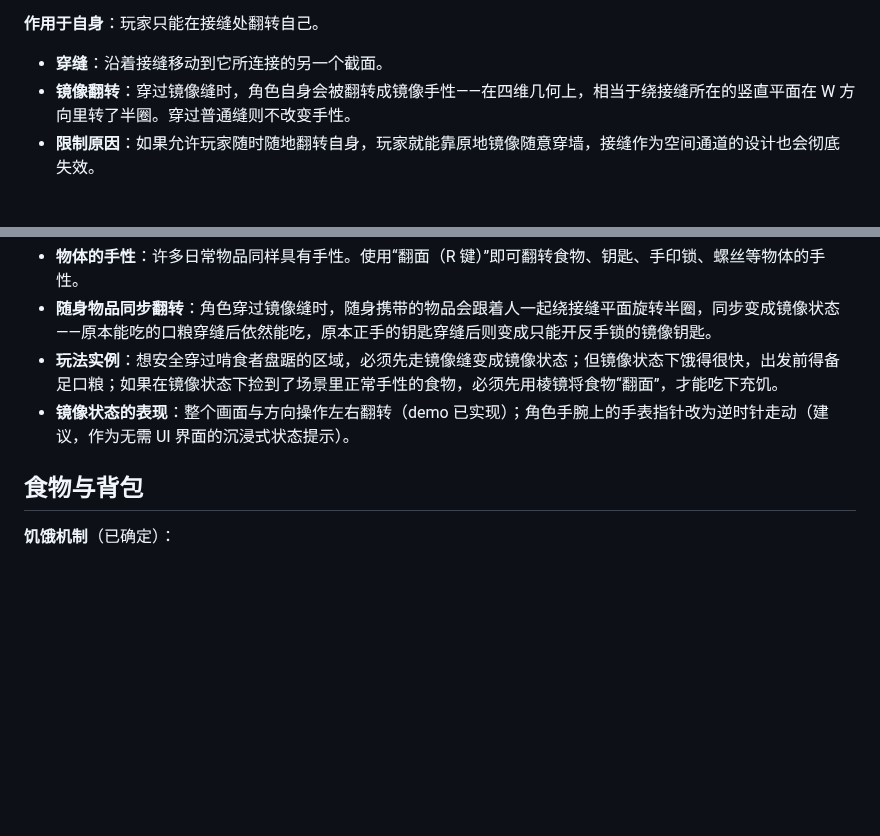
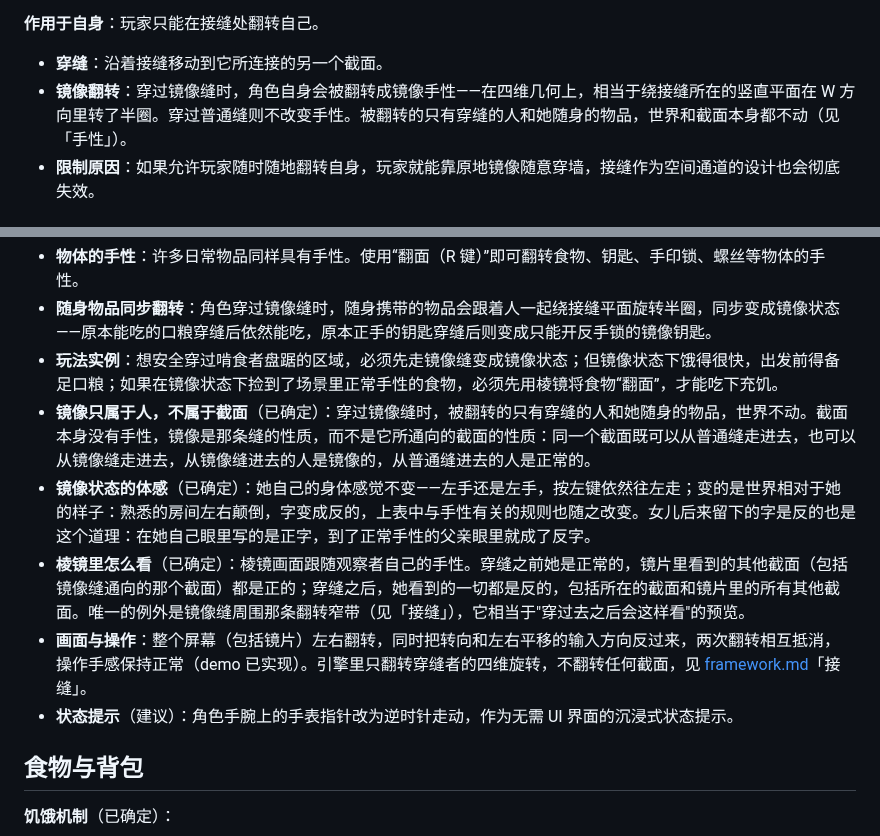
Before and after one commit to odradekk/project_4d, a Markdown page: docs/gameplay.md, 2 parts joined by grey strips. GitHub-like rendering; blank space fills up the shorter version.

```diff
--- a/docs/gameplay.md
+++ b/docs/gameplay.md
@@ -100,7 +100,7 @@
 **作用于自身**：玩家只能在接缝处翻转自己。
 
 - **穿缝**：沿着接缝移动到它所连接的另一个截面。
-- **镜像翻转**：穿过镜像缝时，角色自身会被翻转成镜像手性——在四维几何上，相当于绕接缝所在的竖直平面在 W 方向里转了半圈。穿过普通缝则不改变手性。
+- **镜像翻转**：穿过镜像缝时，角色自身会被翻转成镜像手性——在四维几何上，相当于绕接缝所在的竖直平面在 W 方向里转了半圈。穿过普通缝则不改变手性。被翻转的只有穿缝的人和她随身的物品，世界和截面本身都不动（见「手性」）。
 - **限制原因**：如果允许玩家随时随地翻转自身，玩家就能靠原地镜像随意穿墙，接缝作为空间通道的设计也会彻底失效。
 
 ## 贯穿物与跨截面影响
@@ -161,7 +161,11 @@
 - **物体的手性**：许多日常物品同样具有手性。使用“翻面（R 键）”即可翻转食物、钥匙、手印锁、螺丝等物体的手性。
 - **随身物品同步翻转**：角色穿过镜像缝时，随身携带的物品会跟着人一起绕接缝平面旋转半圈，同步变成镜像状态——原本能吃的口粮穿缝后依然能吃，原本正手的钥匙穿缝后则变成只能开反手锁的镜像钥匙。
 - **玩法实例**：想安全穿过啃食者盘踞的区域，必须先走镜像缝变成镜像状态；但镜像状态下饿得很快，出发前得备足口粮；如果在镜像状态下捡到了场景里正常手性的食物，必须先用棱镜将食物“翻面”，才能吃下充饥。
-- **镜像状态的表现**：整个画面与方向操作左右翻转（demo 已实现）；角色手腕上的手表指针改为逆时针走动（建议，作为无需 UI 界面的沉浸式状态提示）。
+- **镜像只属于人，不属于截面**（已确定）：穿过镜像缝时，被翻转的只有穿缝的人和她随身的物品，世界不动。截面本身没有手性，镜像是那条缝的性质，而不是它所通向的截面的性质：同一个截面既可以从普通缝走进去，也可以从镜像缝走进去，从镜像缝进去的人是镜像的，从普通缝进去的人是正常的。
+- **镜像状态的体感**（已确定）：她自己的身体感觉不变——左手还是左手，按左键依然往左走；变的是世界相对于她的样子：熟悉的房间左右颠倒，字变成反的，上表中与手性有关的规则也随之改变。女儿后来留下的字是反的也是这个道理：在她自己眼里写的是正字，到了正常手性的父亲眼里就成了反字。
+- **棱镜里怎么看**（已确定）：棱镜画面跟随观察者自己的手性。穿缝之前她是正常的，镜片里看到的其他截面（包括镜像缝通向的那个截面）都是正的；穿缝之后，她看到的一切都是反的，包括所在的截面和镜片里的所有其他截面。唯一的例外是镜像缝周围那条翻转窄带（见「接缝」），它相当于"穿过去之后会这样看"的预览。
+- **画面与操作**：整个屏幕（包括镜片）左右翻转，同时把转向和左右平移的输入方向反过来，两次翻转相互抵消，操作手感保持正常（demo 已实现）。引擎里只翻转穿缝者的四维旋转，不翻转任何截面，见 [framework.md](framework.md)「接缝」。
+- **状态提示**（建议）：角色手腕上的手表指针改为逆时针走动，作为无需 UI 界面的沉浸式状态提示。
 
 ## 食物与背包
 
```
Also changed, not shown: docs/framework.md (+4 -4 lines).
